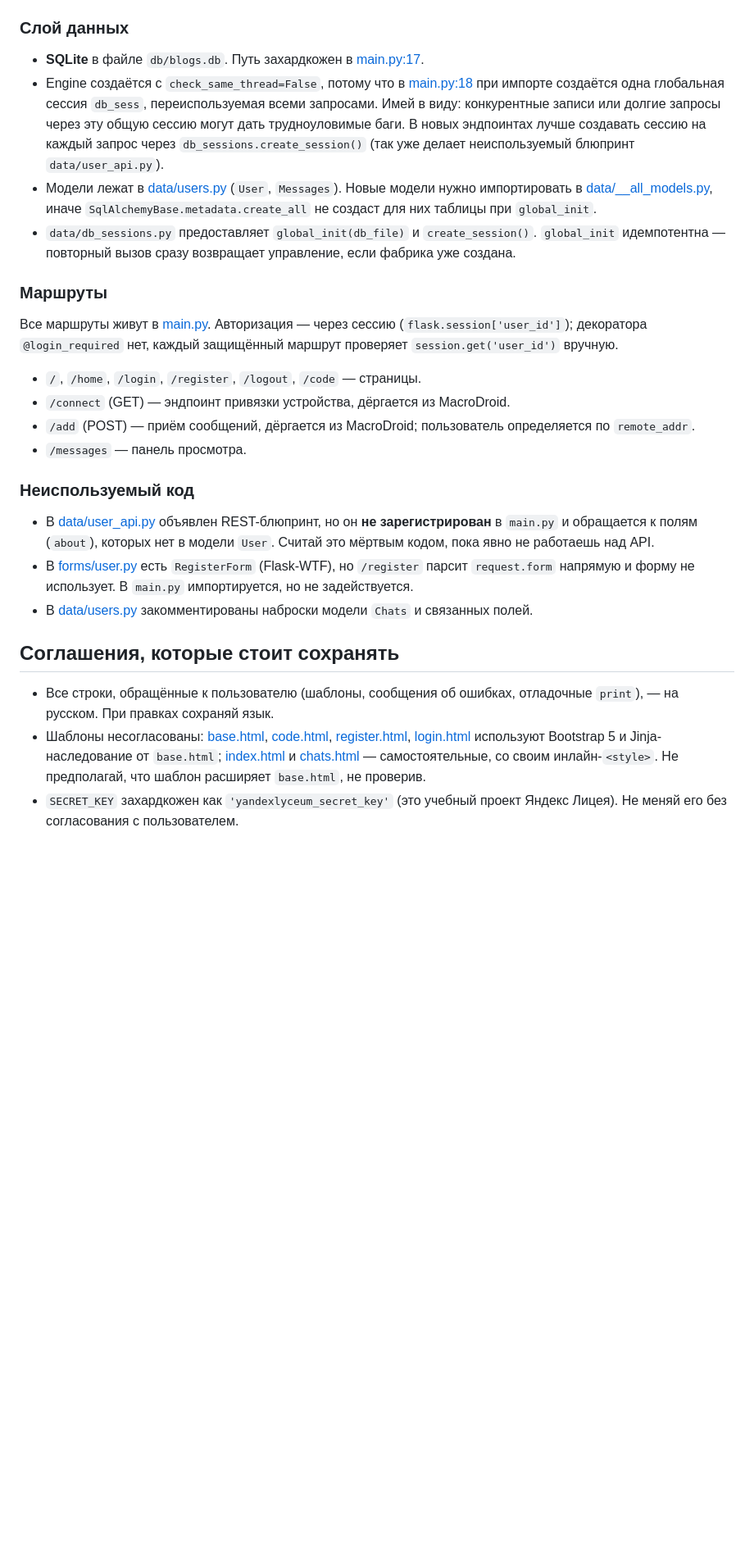
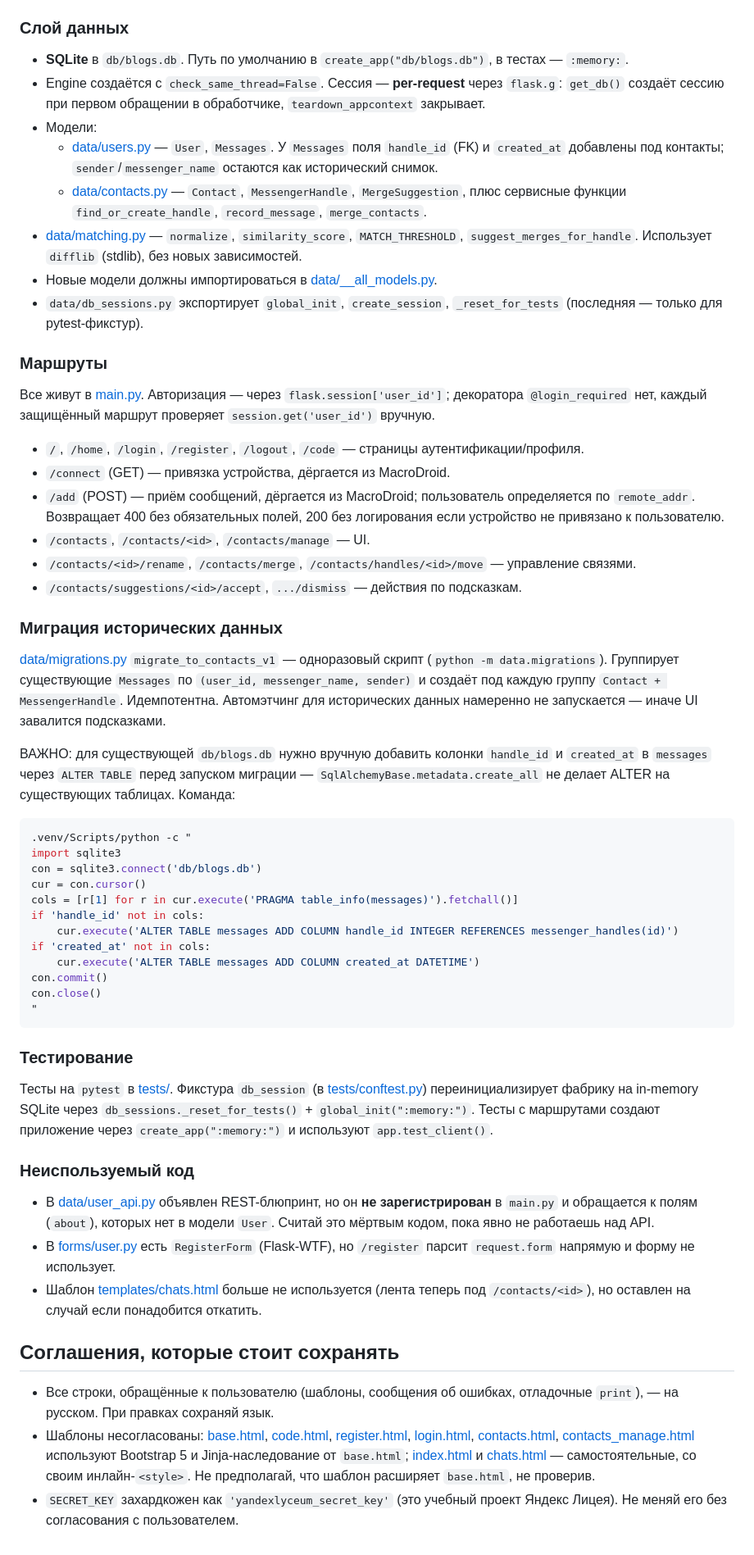
Before and after one commit to privatefaceSC/Skillwood, a Markdown page: CLAUDE.md, the part around one of its changes. Shown at 82% size. Rendered like a GitHub page; blank space fills up the shorter version.

Commit message:
CLAUDE.md: обновлён под контакт-центричную модель и новый процесс тестирования

````diff
--- a/CLAUDE.md
+++ b/CLAUDE.md
@@ -31,28 +63,59 @@ python main.py
 
 ### Слой данных
 
-- **SQLite** в файле `db/blogs.db`. Путь захардкожен в [main.py:17](main.py#L17).
-- Engine создаётся с `check_same_thread=False`, потому что в [main.py:18](main.py#L18) при импорте создаётся одна глобальная сессия `db_sess`, переиспользуемая всеми запросами. Имей в виду: конкурентные записи или долгие запросы через эту общую сессию могут дать трудноуловимые баги. В новых эндпоинтах лучше создавать сессию на каждый запрос через `db_sessions.create_session()` (так уже делает неиспользуемый блюпринт `data/user_api.py`).
-- Модели лежат в [data/users.py](data/users.py) (`User`, `Messages`). Новые модели нужно импортировать в [data/__all_models.py](data/__all_models.py), иначе `SqlAlchemyBase.metadata.create_all` не создаст для них таблицы при `global_init`.
-- `data/db_sessions.py` предоставляет `global_init(db_file)` и `create_session()`. `global_init` идемпотентна — повторный вызов сразу возвращает управление, если фабрика уже создана.
+- **SQLite** в `db/blogs.db`. Путь по умолчанию в `create_app("db/blogs.db")`, в тестах — `:memory:`.
+- Engine создаётся с `check_same_thread=False`. Сессия — **per-request** через `flask.g`: `get_db()` создаёт сессию при первом обращении в обработчике, `teardown_appcontext` закрывает.
+- Модели:
+  - [data/users.py](data/users.py) — `User`, `Messages`. У `Messages` поля `handle_id` (FK) и `created_at` добавлены под контакты; `sender`/`messenger_name` остаются как исторический снимок.
+  - [data/contacts.py](data/contacts.py) — `Contact`, `MessengerHandle`, `MergeSuggestion`, плюс сервисные функции `find_or_create_handle`, `record_message`, `merge_contacts`.
+- [data/matching.py](data/matching.py) — `normalize`, `similarity_score`, `MATCH_THRESHOLD`, `suggest_merges_for_handle`. Использует `difflib` (stdlib), без новых зависимостей.
+- Новые модели должны импортироваться в [data/__all_models.py](data/__all_models.py).
+- `data/db_sessions.py` экспортирует `global_init`, `create_session`, `_reset_for_tests` (последняя — только для pytest-фикстур).
 
 ### Маршруты
 
-Все маршруты живут в [main.py](main.py). Авторизация — через сессию (`flask.session['user_id']`); декоратора `@login_required` нет, каждый защищённый маршрут проверяет `session.get('user_id')` вручную.
+Все живут в [main.py](main.py). Авторизация — через `flask.session['user_id']`; декоратора `@login_required` нет, каждый защищённый маршрут проверяет `session.get('user_id')` вручную.
 
-- `/`, `/home`, `/login`, `/register`, `/logout`, `/code` — страницы.
-- `/connect` (GET) — эндпоинт привязки устройства, дёргается из MacroDroid.
-- `/add` (POST) — приём сообщений, дёргается из MacroDroid; пользователь определяется по `remote_addr`.
-- `/messages` — панель просмотра.
+- `/`, `/home`, `/login`, `/register`, `/logout`, `/code` — страницы аутентификации/профиля.
+- `/connect` (GET) — привязка устройства, дёргается из MacroDroid.
+- `/add` (POST) — приём сообщений, дёргается из MacroDroid; пользователь определяется по `remote_addr`. Возвращает 400 без обязательных полей, 200 без логирования если устройство не привязано к пользователю.
+- `/contacts`, `/contacts/<id>`, `/contacts/manage` — UI.
+- `/contacts/<id>/rename`, `/contacts/merge`, `/contacts/handles/<id>/move` — управление связями.
+- `/contacts/suggestions/<id>/accept`, `.../dismiss` — действия по подсказкам.
+
+### Миграция исторических данных
+
+[data/migrations.py](data/migrations.py) `migrate_to_contacts_v1` — одноразовый скрипт (`python -m data.migrations`). Группирует существующие `Messages` по `(user_id, messenger_name, sender)` и создаёт под каждую группу `Contact + MessengerHandle`. Идемпотентна. Автомэтчинг для исторических данных намеренно не запускается — иначе UI завалится подсказками.
+
+ВАЖНО: для существующей `db/blogs.db` нужно вручную добавить колонки `handle_id` и `created_at` в `messages` через `ALTER TABLE` перед запуском миграции — `SqlAlchemyBase.metadata.create_all` не делает ALTER на существующих таблицах. Команда:
+
+```bash
+.venv/Scripts/python -c "
+import sqlite3
+con = sqlite3.connect('db/blogs.db')
+cur = con.cursor()
+cols = [r[1] for r in cur.execute('PRAGMA table_info(messages)').fetchall()]
+if 'handle_id' not in cols:
+    cur.execute('ALTER TABLE messages ADD COLUMN handle_id INTEGER REFERENCES messenger_handles(id)')
+if 'created_at' not in cols:
+    cur.execute('ALTER TABLE messages ADD COLUMN created_at DATETIME')
+con.commit()
+con.close()
+"
+```
+
+### Тестирование
+
+Тесты на `pytest` в [tests/](tests/). Фикстура `db_session` (в [tests/conftest.py](tests/conftest.py)) переинициализирует фабрику на in-memory SQLite через `db_sessions._reset_for_tests()` + `global_init(":memory:")`. Тесты с маршрутами создают приложение через `create_app(":memory:")` и используют `app.test_client()`.
 
 ### Неиспользуемый код
 
 - В [data/user_api.py](data/user_api.py) объявлен REST-блюпринт, но он **не зарегистрирован** в `main.py` и обращается к полям (`about`), которых нет в модели `User`. Считай это мёртвым кодом, пока явно не работаешь над API.
-- В [forms/user.py](forms/user.py) есть `RegisterForm` (Flask-WTF), но `/register` парсит `request.form` напрямую и форму не использует. В `main.py` импортируется, но не задействуется.
-- В [data/users.py](data/users.py) закомментированы наброски модели `Chats` и связанных полей.
+- В [forms/user.py](forms/user.py) есть `RegisterForm` (Flask-WTF), но `/register` парсит `request.form` напрямую и форму не использует.
+- Шаблон [templates/chats.html](templates/chats.html) больше не используется (лента теперь под `/contacts/<id>`), но оставлен на случай если понадобится откатить.
 
 ## Соглашения, которые стоит сохранять
 
 - Все строки, обращённые к пользователю (шаблоны, сообщения об ошибках, отладочные `print`), — на русском. При правках сохраняй язык.
-- Шаблоны несогласованы: [base.html](templates/base.html), [code.html](templates/code.html), [register.html](templates/register.html), [login.html](templates/login.html) используют Bootstrap 5 и Jinja-наследование от `base.html`; [index.html](templates/index.html) и [chats.html](templates/chats.html) — самостоятельные, со своим инлайн-`<style>`. Не предполагай, что шаблон расширяет `base.html`, не проверив.
+- Шаблоны несогласованы: [base.html](templates/base.html), [code.html](templates/code.html), [register.html](templates/register.html), [login.html](templates/login.html), [contacts.html](templates/contacts.html), [contacts_manage.html](templates/contacts_manage.html) используют Bootstrap 5 и Jinja-наследование от `base.html`; [index.html](templates/index.html) и [chats.html](templates/chats.html) — самостоятельные, со своим инлайн-`<style>`. Не предполагай, что шаблон расширяет `base.html`, не проверив.
 - `SECRET_KEY` захардкожен как `'yandexlyceum_secret_key'` (это учебный проект Яндекс Лицея). Не меняй его без согласования с пользователем.
````
Also changed, not shown: other parts of CLAUDE.md (+41 -9 lines).
